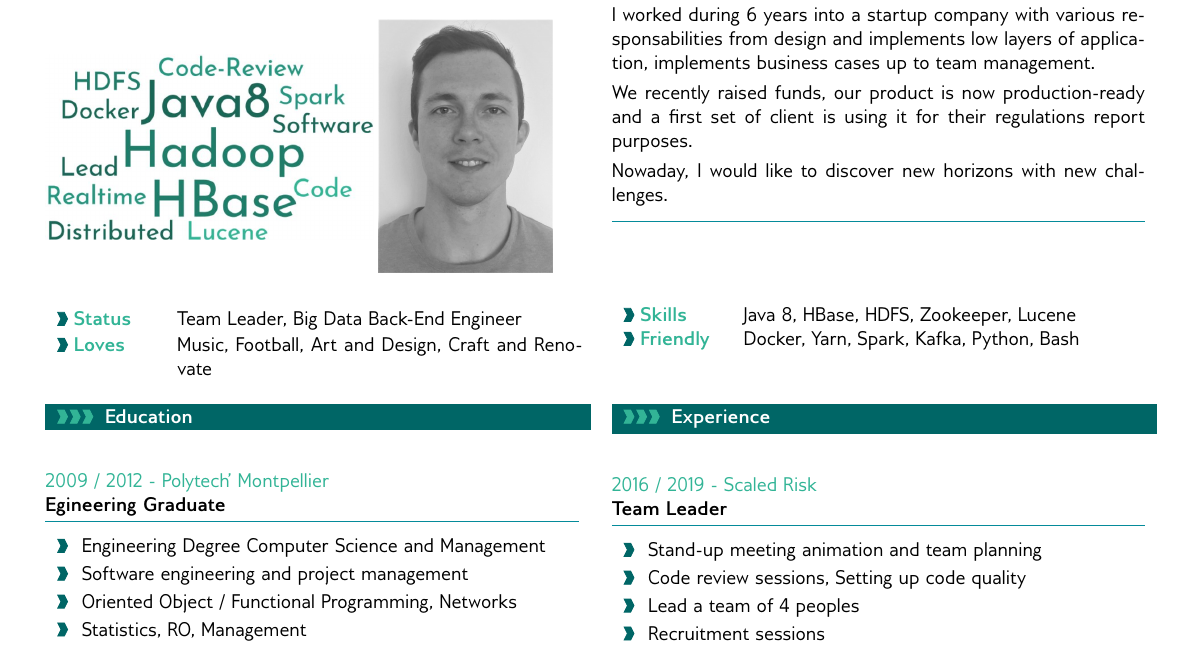
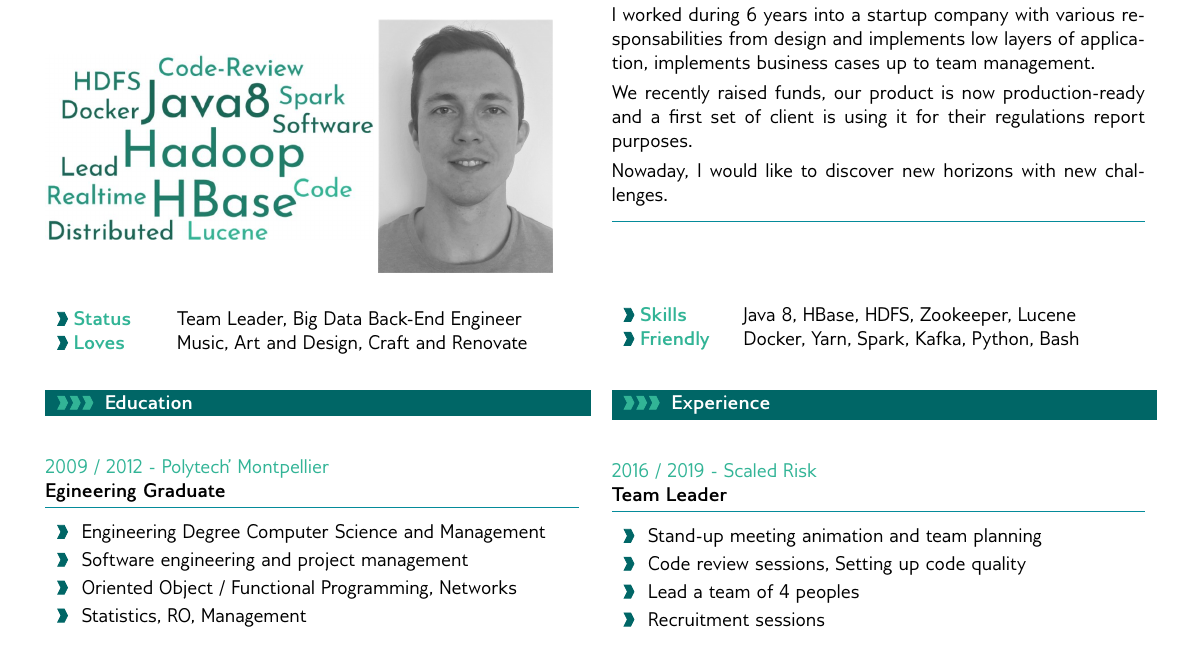
Before and after one commit to RomanWlm/TeXdoc, a LaTeX CV (cv-twocols/roman_wilhelm_cv.tex): part of the page, cut so that both start at the same text. Compiled offline with pdfLaTeX.

Commit message:
Cleanings and typo

```diff
--- a/cv-twocols/roman_wilhelm_cv.tex
+++ b/cv-twocols/roman_wilhelm_cv.tex
@@ -381,7 +381,7 @@ We recently raised funds, our product is now production-ready and a first set of
 %----------------------------------------------------------------------------------------
 \metasection{Status}{Team Leader, Big Data Back-End Engineer}
 %\metasection{Fields:}{Team Management, Software Development}
-\metasection{Loves}{Music, Football, Art and Design, Craft and Renovate}
+\metasection{Loves}{Music, Art and Design, Craft and Renovate}
 \end{minipage}
 \hfill
 \begin{minipage}[t]{0.485\textwidth}
```
Also changed, not shown: cv-twocols/roman_wilhelm_cv.tex (11 more changed lines).
